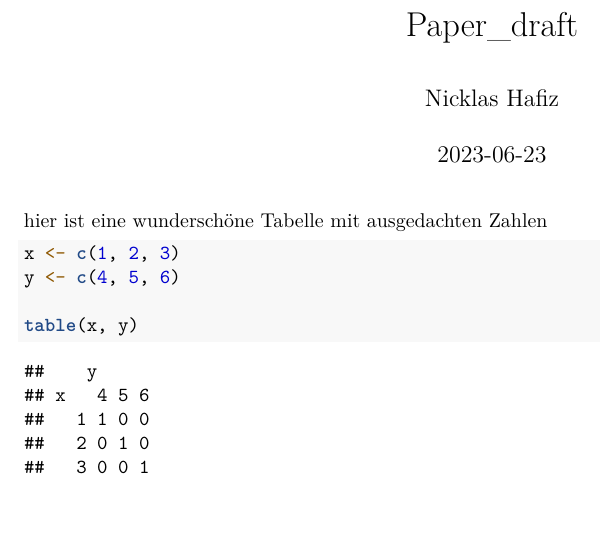
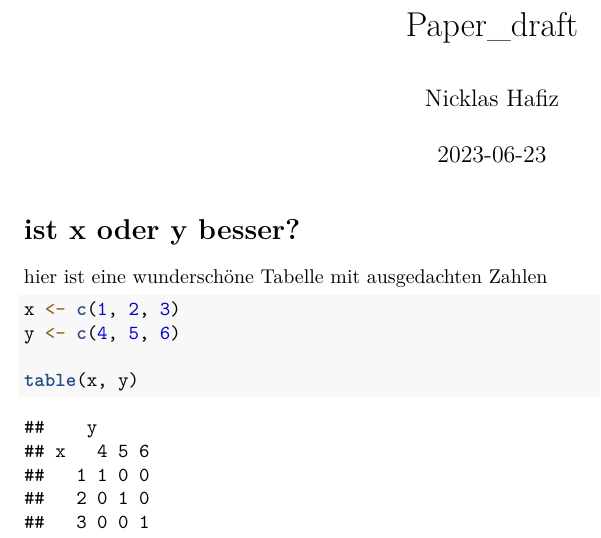
Before and after one commit to nickhaf/GitHub-tutorial, an R Markdown document (paper_draft.Rmd): part of the page, cut so that both start at the same text, the shorter picture padded with empty space. Rendered offline with R 4.5, knitr and Pandoc, then LaTeX, with nearby package versions.

Commit message:
added caption

````diff
--- a/paper_draft.Rmd
+++ b/paper_draft.Rmd
@@ -9,6 +9,8 @@ output: pdf_document
 knitr::opts_chunk$set(echo = TRUE)
 ```
 
+# ist x oder y besser?
+
 hier ist eine wunderschöne Tabelle mit ausgedachten Zahlen
 
 ```{r}
````
